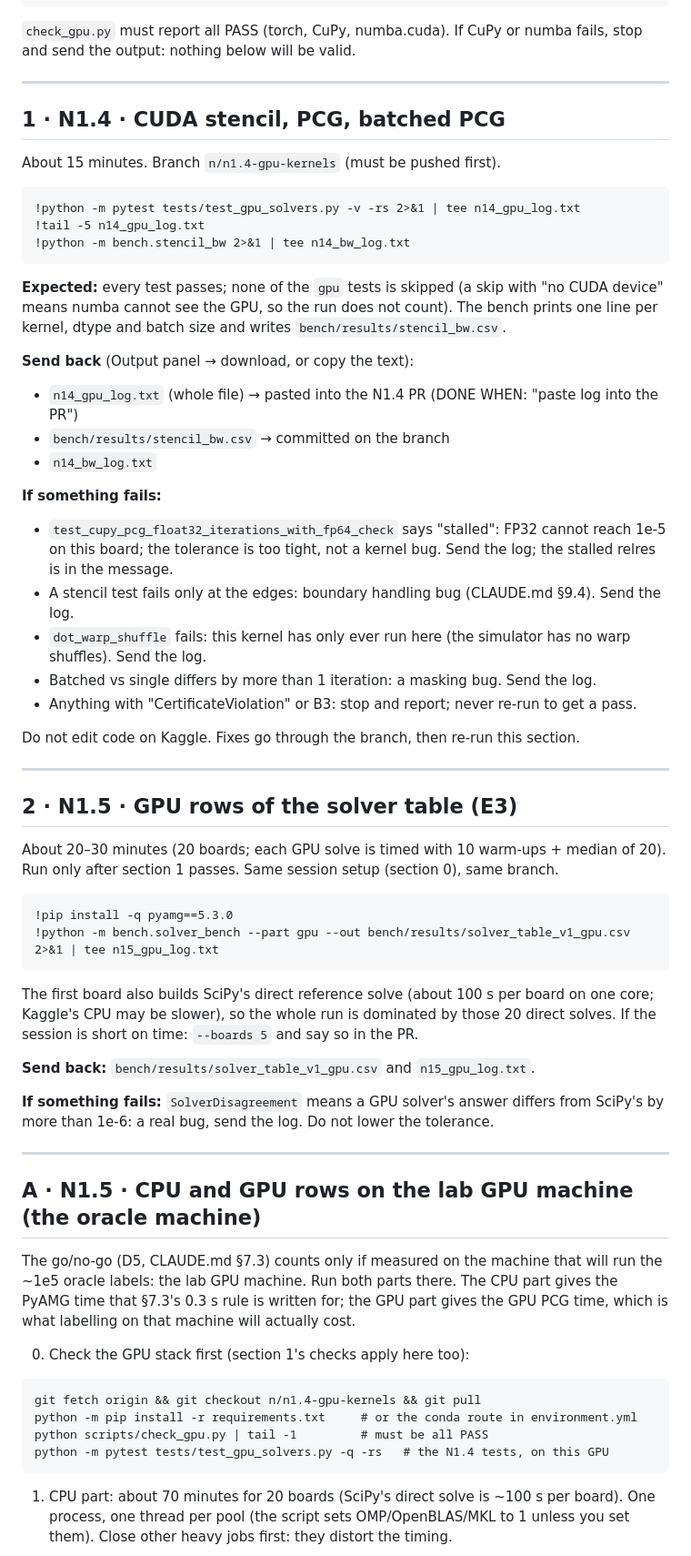
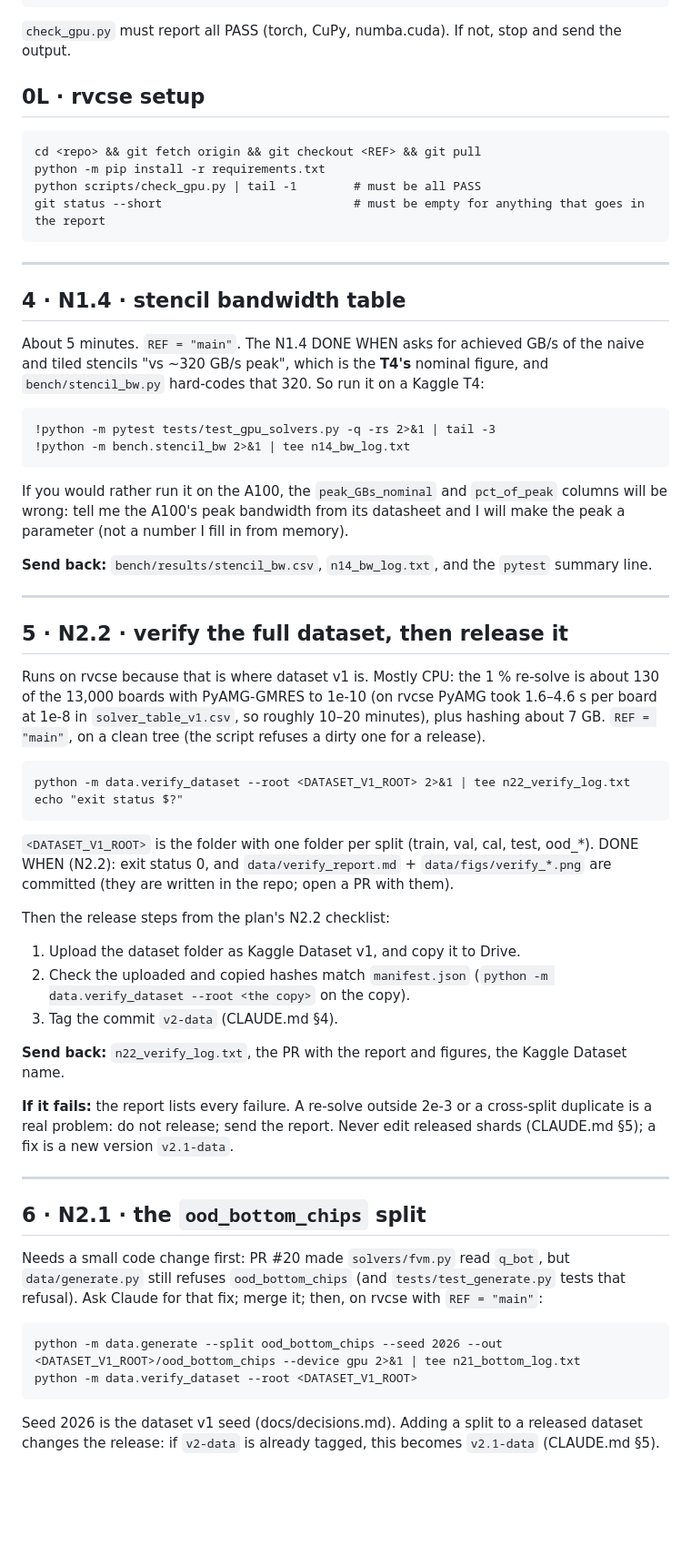
Before and after one commit to Akxsh65/twinheat, a Markdown page: gpu_instructions.md, the part around one of its changes. Shown at 91% size. Drawn GitHub-style; blank space fills up the shorter version.

Commit message:
Update GPU instructions
Co-Authored-By: Claude Opus 5.5 <noreply@anthropic.com>

````diff
--- a/gpu_instructions.md
+++ b/gpu_instructions.md
@@ -44,82 +62,79 @@ subprocess.run(["git", "clone", "-q", "-b", BRANCH, url, "twinheat"], check=True
 !python scripts/check_gpu.py | tail -1
 ```
 
-`check_gpu.py` must report all PASS (torch, CuPy, numba.cuda). If CuPy or numba fails, stop
-and send the output: nothing below will be valid.
+`check_gpu.py` must report all PASS (torch, CuPy, numba.cuda). If not, stop and send the output.
+
+## 0L · rvcse setup
+
+```
+cd <repo> && git fetch origin && git checkout <REF> && git pull
+python -m pip install -r requirements.txt
+python scripts/check_gpu.py | tail -1        # must be all PASS
+git status --short                           # must be empty for anything that goes in the report
+```
 
 ---
 
-## 1 · N1.4 · CUDA stencil, PCG, batched PCG
+## 4 · N1.4 · stencil bandwidth table
 
-About 15 minutes. Branch `n/n1.4-gpu-kernels` (must be pushed first).
+About 5 minutes. `REF = "main"`. The N1.4 DONE WHEN asks for achieved GB/s of the naive and
+tiled stencils "vs ~320 GB/s peak", which is the **T4's** nominal figure, and `bench/stencil_bw.py`
+hard-codes that 320. So run it on a Kaggle T4:
 
 ```
-!python -m pytest tests/test_gpu_solvers.py -v -rs 2>&1 | tee n14_gpu_log.txt
-!tail -5 n14_gpu_log.txt
+!python -m pytest tests/test_gpu_solvers.py -q -rs 2>&1 | tail -3
 !python -m bench.stencil_bw 2>&1 | tee n14_bw_log.txt
 ```
 
-**Expected:** every test passes; none of the `gpu` tests is skipped (a skip with "no CUDA
-device" means numba cannot see the GPU, so the run does not count). The bench prints one line per
-kernel, dtype and batch size and writes `bench/results/stencil_bw.csv`.
+If you would rather run it on the A100, the `peak_GBs_nominal` and `pct_of_peak` columns will be
+wrong: tell me the A100's peak bandwidth from its datasheet and I will make the peak a parameter
+(not a number I fill in from memory).
 
-**Send back** (Output panel → download, or copy the text):
-- `n14_gpu_log.txt` (whole file) → pasted into the N1.4 PR (DONE WHEN: "paste log into the PR")
-- `bench/results/stencil_bw.csv` → committed on the branch
-- `n14_bw_log.txt`
-
-**If something fails:**
-- `test_cupy_pcg_float32_iterations_with_fp64_check` says "stalled": FP32 cannot reach 1e-5 on
-  this board; the tolerance is too tight, not a kernel bug. Send the log; the stalled relres is in
-  the message.
-- A stencil test fails only at the edges: boundary handling bug (CLAUDE.md §9.4). Send the log.
-- `dot_warp_shuffle` fails: this kernel has only ever run here (the simulator has no warp
-  shuffles). Send the log.
-- Batched vs single differs by more than 1 iteration: a masking bug. Send the log.
-- Anything with "CertificateViolation" or B3: stop and report; never re-run to get a pass.
-
-Do not edit code on Kaggle. Fixes go through the branch, then re-run this section.
+**Send back:** `bench/results/stencil_bw.csv`, `n14_bw_log.txt`, and the `pytest` summary line.
 
 ---
 
-## 2 · N1.5 · GPU rows of the solver table (E3)
+## 5 · N2.2 · verify the full dataset, then release it
 
-About 20–30 minutes (20 boards; each GPU solve is timed with 10 warm-ups + median of 20).
-Run only after section 1 passes. Same session setup (section 0), same branch.
+Runs on rvcse because that is where dataset v1 is. Mostly CPU: the 1 % re-solve is about 130 of
+the 13,000 boards with PyAMG-GMRES to 1e-10 (on rvcse PyAMG took 1.6–4.6 s per board at 1e-8 in
+`solver_table_v1.csv`, so roughly 10–20 minutes), plus hashing about 7 GB.
+`REF = "main"`, on a clean tree (the script refuses a dirty one for a release).
 
 ```
-!pip install -q pyamg==5.3.0
-!python -m bench.solver_bench --part gpu --out bench/results/solver_table_v1_gpu.csv 2>&1 | tee n15_gpu_log.txt
+python -m data.verify_dataset --root <DATASET_V1_ROOT> 2>&1 | tee n22_verify_log.txt
+echo "exit status $?"
 ```
 
-The first board also builds SciPy's direct reference solve (about 100 s per board on one core;
-Kaggle's CPU may be slower), so the whole run is dominated by those 20 direct solves.
-If the session is short on time: `--boards 5` and say so in the PR.
+`<DATASET_V1_ROOT>` is the folder with one folder per split (train, val, cal, test, ood_*).
+DONE WHEN (N2.2): exit status 0, and `data/verify_report.md` + `data/figs/verify_*.png` are
+committed (they are written in the repo; open a PR with them).
 
-**Send back:** `bench/results/solver_table_v1_gpu.csv` and `n15_gpu_log.txt`.
+Then the release steps from the plan's N2.2 checklist:
+1. Upload the dataset folder as Kaggle Dataset v1, and copy it to Drive.
+2. Check the uploaded and copied hashes match `manifest.json` (`python -m data.verify_dataset
+   --root <the copy>` on the copy).
+3. Tag the commit `v2-data` (CLAUDE.md §4).
 
-**If something fails:** `SolverDisagreement` means a GPU solver's answer differs from SciPy's by
-more than 1e-6: a real bug, send the log. Do not lower the tolerance.
+**Send back:** `n22_verify_log.txt`, the PR with the report and figures, the Kaggle Dataset name.
+
+**If it fails:** the report lists every failure. A re-solve outside 2e-3 or a cross-split duplicate
+is a real problem: do not release; send the report. Never edit released shards (CLAUDE.md §5); a
+fix is a new version `v2.1-data`.
 
 ---
 
-## A · N1.5 · CPU and GPU rows on the lab GPU machine (the oracle machine)
+## 6 · N2.1 · the `ood_bottom_chips` split
 
-The go/no-go (D5, CLAUDE.md §7.3) counts only if measured on the machine that will run the ~1e5
-oracle labels: the lab GPU machine. Run both parts there. The CPU part gives the PyAMG time that
-§7.3's 0.3 s rule is written for; the GPU part gives the GPU PCG time, which is what labelling
-on that machine will actually cost.
-
-0. Check the GPU stack first (section 1's checks apply here too):
+Needs a small code change first: PR #20 made `solvers/fvm.py` read `q_bot`, but
+`data/generate.py` still refuses `ood_bottom_chips` (and `tests/test_generate.py` tests that
+refusal). Ask Claude for that fix; merge it; then, on rvcse with `REF = "main"`:
 
 ```
-git fetch origin && git checkout n/n1.4-gpu-kernels && git pull
-python -m pip install -r requirements.txt     # or the conda route in environment.yml
-python scripts/check_gpu.py | tail -1         # must be all PASS
-python -m pytest tests/test_gpu_solvers.py -q -rs   # the N1.4 tests, on this GPU
+python -m data.generate --split ood_bottom_chips --seed 2026 --out <DATASET_V1_ROOT>/ood_bottom_chips --device gpu 2>&1 | tee n21_bottom_log.txt
+python -m data.verify_dataset --root <DATASET_V1_ROOT>
 ```
 
-1. CPU part: about 70 minutes for 20 boards (SciPy's direct solve is ~100 s per board). One
-   process, one thread per pool (the script sets OMP/OpenBLAS/MKL to 1 unless you set them).
-   Close other heavy jobs first: they distort the timing.
+Seed 2026 is the dataset v1 seed (docs/decisions.md). Adding a split to a released dataset changes
+the release: if `v2-data` is already tagged, this becomes `v2.1-data` (CLAUDE.md §5).
 
````
Also changed, not shown: other parts of gpu_instructions.md (+57 -60 lines).
